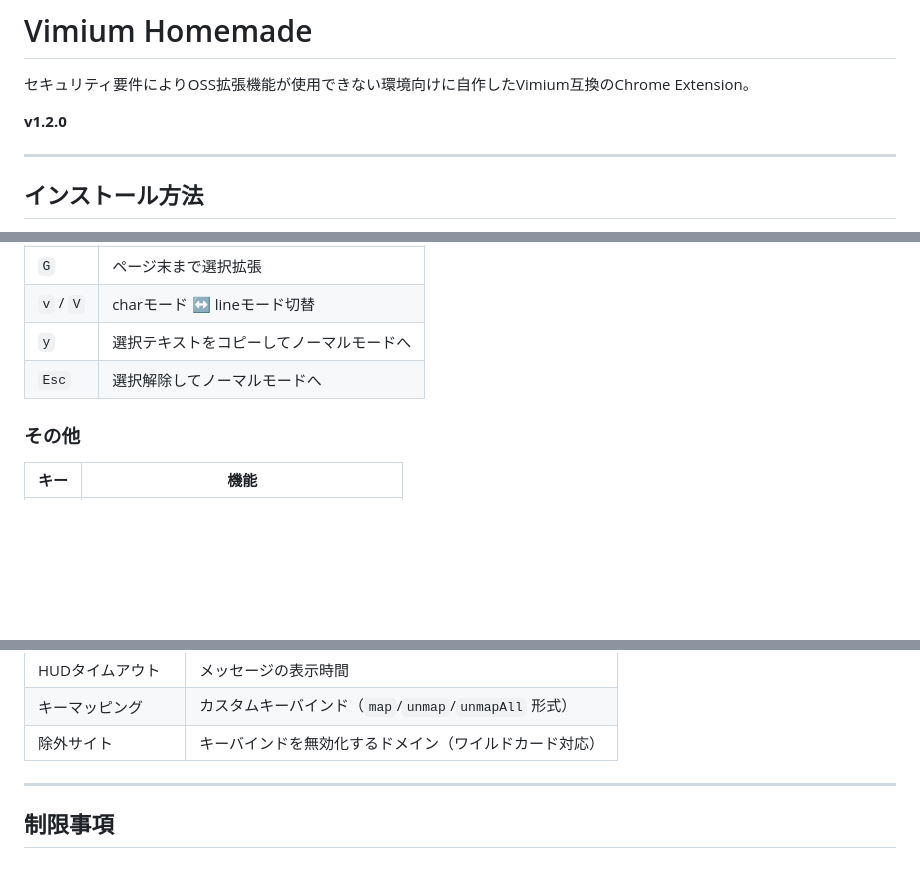
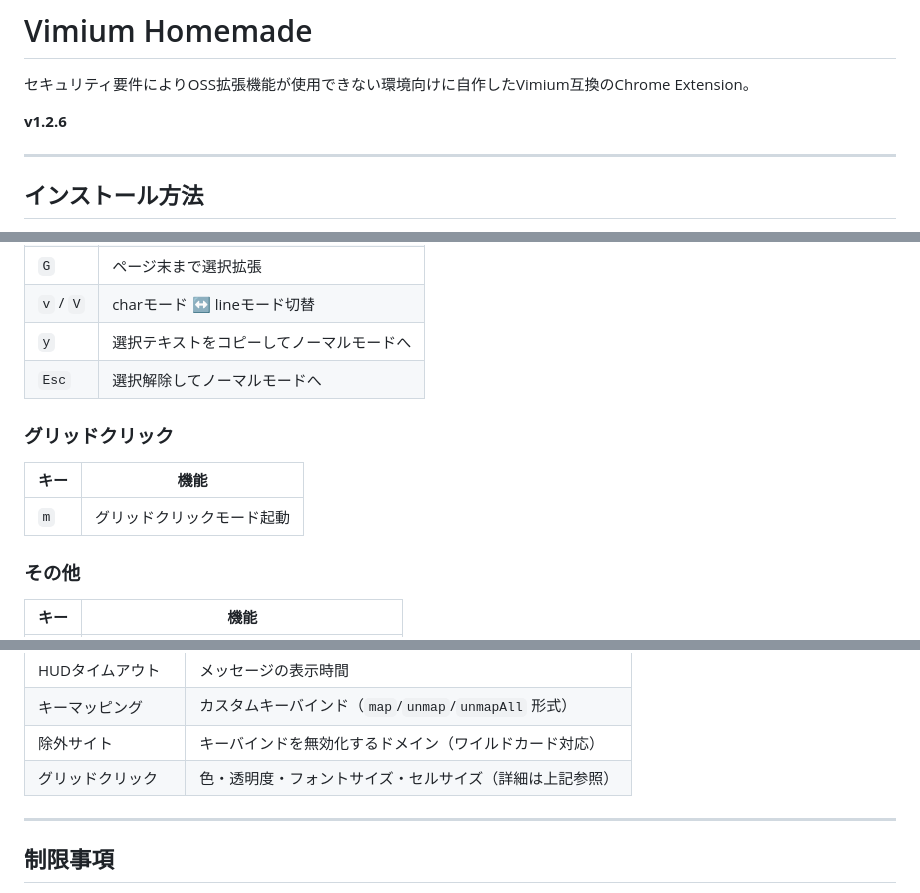
Before and after one commit to kentyja12/LVLM, a Markdown page: README.md, 3 parts joined by grey strips. GitHub-like rendering; blank space fills up the shorter version.

```diff
--- a/README.md
+++ b/README.md
@@ -2,7 +2,7 @@
 
 セキュリティ要件によりOSS拡張機能が使用できない環境向けに自作したVimium互換のChrome Extension。
 
-**v1.2.0**
+**v1.2.6**
 
 ---
 
@@ -105,6 +105,12 @@
 | `y` | 選択テキストをコピーしてノーマルモードへ |
 | `Esc` | 選択解除してノーマルモードへ |
 
+### グリッドクリック
+
+| キー | 機能 |
+|------|------|
+| `m` | グリッドクリックモード起動 |
+
 ### その他
 
 | キー | 機能 |
@@ -149,6 +204,7 @@ Vimiumのスムーズスクロール実装を移植。長押しでの速度キ
 | HUDタイムアウト | メッセージの表示時間 |
 | キーマッピング | カスタムキーバインド（`map`/`unmap`/`unmapAll` 形式） |
 | 除外サイト | キーバインドを無効化するドメイン（ワイルドカード対応） |
+| グリッドクリック | 色・透明度・フォントサイズ・セルサイズ（詳細は上記参照） |
 
 ---
 
```
Also changed, not shown: other parts of README.md (+49 -0 lines).
